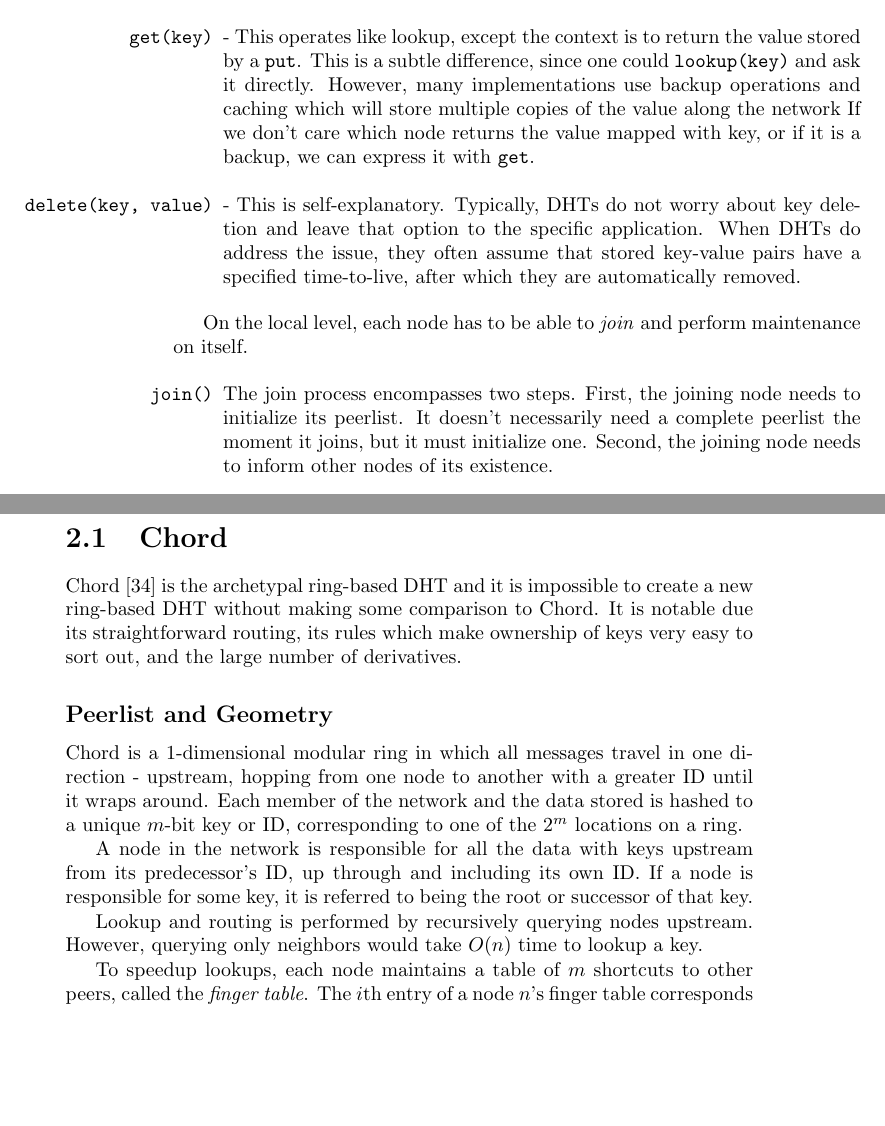
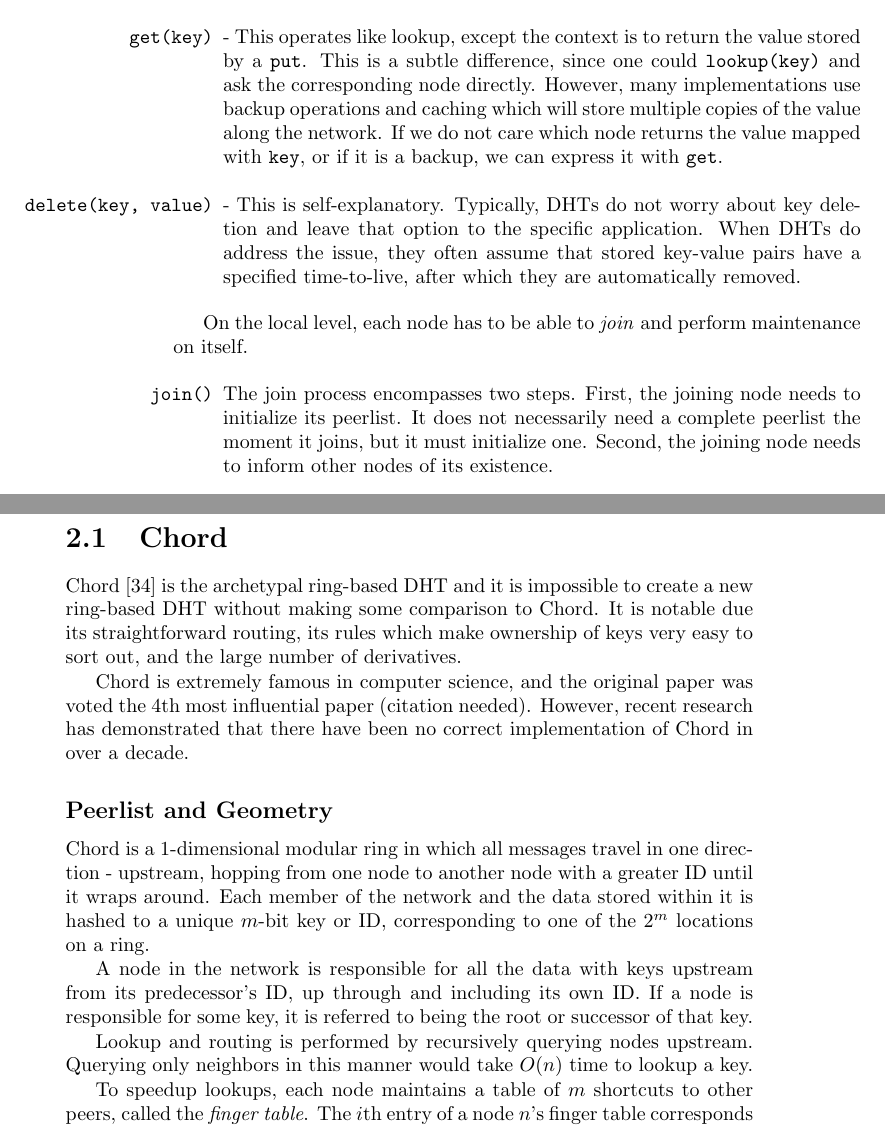
Before and after one commit to abrosen/notes, a LaTeX thesis (summaries/proposal.tex, which reads summaries/background.tex): two parts of pages 10 and 11 of 38, joined at a grey line, cut so that both start at the same text, the shorter picture padded with empty space. Compiled offline with pdfLaTeX.

Commit message:
In the car working

```diff
--- a/summaries/background.tex
+++ b/summaries/background.tex
@@ -38,9 +38,9 @@ Similarly, All DHTs perform the same operations with minor variation.
 	Unless otherwise specified, \texttt{key} is assumed be the hashkey of \texttt{value}.
 	This assumption is broken in Tapestry.
 	\item[\texttt{get(key)}] - This operates like lookup, except the context is to return the value stored by a \texttt{put}.
-	This is a subtle difference, since one could \texttt{lookup(key)} and ask it directly.
-	However, many implementations use backup operations and caching which will store multiple copies of the value along the network
-	If we don't care which node returns the value mapped with key, or if it is a backup,  we can express it with \texttt{get}.
+	This is a subtle difference, since one could \texttt{lookup(key)} and ask the corresponding node directly.
+	However, many implementations use backup operations and caching which will store multiple copies of the value along the network.
+	If we do not care which node returns the value mapped with \texttt{key}, or if it is a backup,  we can express it with \texttt{get}.
 	\item[\texttt{delete(key, value)}] - This is self-explanatory.  Typically, DHTs do not worry about key deletion and leave that option to the specific application.
     When DHTs do address the issue, they often assume that stored key-value pairs have a specified time-to-live, after which they are automatically removed.
 \end{enumerate}
@@ -49,7 +49,7 @@ On the local level, each node has to be able to \textit{join }and perform mainte
 \begin{enumerate}
 	\item[\texttt{join()}]  The join process encompasses two steps.
     First, the joining node needs to initialize its peerlist.
-    It doesn't necessarily need a complete peerlist the moment it joins, but it must initialize one.
+    It does not necessarily need a complete peerlist the moment it joins, but it must initialize one.
     Second, the joining node needs to inform other nodes of its existence.
     \item[Maintenance]  Maintenance procedures generally are either \textit{active} or \textit{lazy}.
     In active maintenance, peers are periodically pinged and are replaced when they are no longer detected.
@@ -69,16 +69,20 @@ We assume that nodes never politely leave the network but always abruptly fail,
 Chord \cite{chord} is the archetypal ring-based DHT and it is impossible to create a new ring-based DHT without making some comparison to Chord.
 It is notable due its straightforward routing, its rules which make ownership of keys very easy to sort out, and the large number of derivatives.
 
+% Should I put this in?
+Chord is extremely famous in computer science, and the original paper was voted the 4th most influential paper (citation needed).
+However, recent research has demonstrated that there have been no correct implementation of Chord in over a decade.
+
 
 \subsection*{Peerlist and Geometry}
-Chord is a 1-dimensional modular ring in which all messages travel in one direction - upstream, hopping from one node to another with a greater ID until it wraps around.
-Each member of the network and the data stored is hashed to a unique $m$-bit key or ID, corresponding to one of the $2^m$ locations on a ring.
+Chord is a 1-dimensional modular ring in which all messages travel in one direction - upstream, hopping from one node to another node with a greater ID until it wraps around.
+Each member of the network and the data stored within it is hashed to a unique $m$-bit key or ID, corresponding to one of the $2^m$ locations on a ring.
 
 A node in the network is responsible for all the data with keys upstream from its predecessor's ID, up through and including its own ID.
 If a node is responsible for some key, it is referred to being the root or successor of that key.
 
 Lookup and routing is performed by recursively querying nodes upstream.
-However, querying only neighbors would take $O(n)$ time to lookup a key.
+Querying only neighbors in this manner would take $O(n)$ time to lookup a key.
 
 
 To speedup lookups, each node maintains a table of $m$ shortcuts to other peers, called the \textit{finger table}.
```
Also changed, not shown: summaries/background.tex (4 more changed lines).
